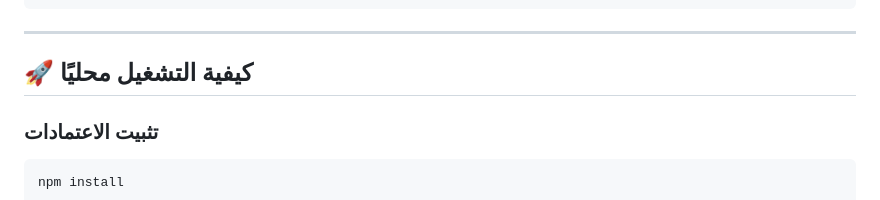
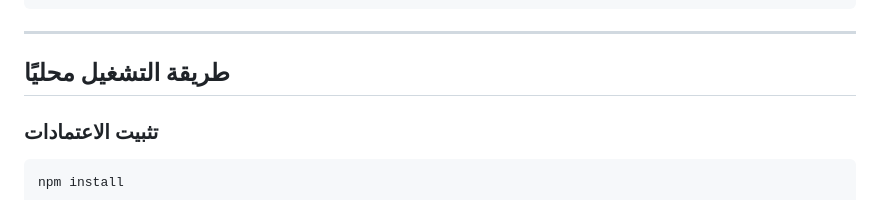
Before and after one commit to engsaleh/quran-radio, a Markdown page: readme.md, the part around the change. Drawn GitHub-style.

Commit message:
Update section title for local setup instructions

```diff
--- a/readme.md
+++ b/readme.md
@@ -49,7 +49,7 @@ quran-radio/
 
 ------
 
-## 🚀 **كيفية التشغيل محليًا**
+##  **طريقة التشغيل محليًا**
 
 ### تثبيت الاعتمادات
 
```
